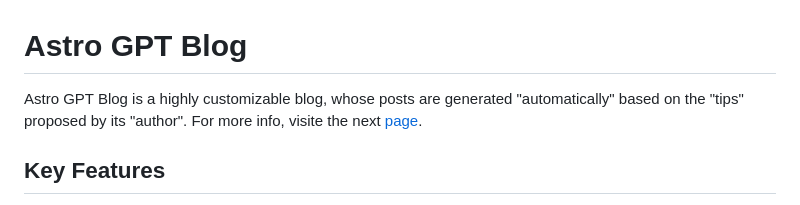
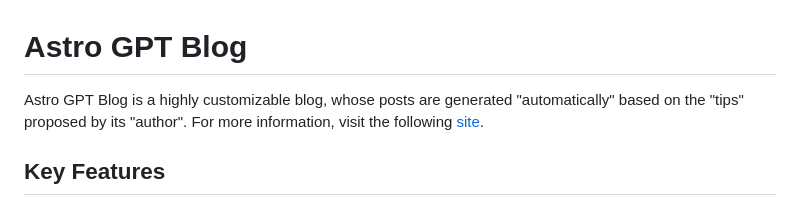
Before and after one commit to joackob/astro-gpt-blog, a Markdown page: README.md, the part around the change. Rendered like a GitHub page.

```diff
--- a/README.md
+++ b/README.md
@@ -1,6 +1,6 @@
 # Astro GPT Blog
 
-Astro GPT Blog is a highly customizable blog, whose posts are generated "automatically" based on the "tips" proposed by its "author". For more info, visite the next [page](https://medium.com/@joackob/como-crear-un-blog-con-astro-y-gpt4free-que-genere-artículos-sistemáticamente-71569518e9b5).
+Astro GPT Blog is a highly customizable blog, whose posts are generated "automatically" based on the "tips" proposed by its "author". For more information, visit the following [site](https://medium.com/@joackob/como-crear-un-blog-con-astro-y-gpt4free-que-genere-artículos-sistemáticamente-71569518e9b5).
 
 ## Key Features
 
```
